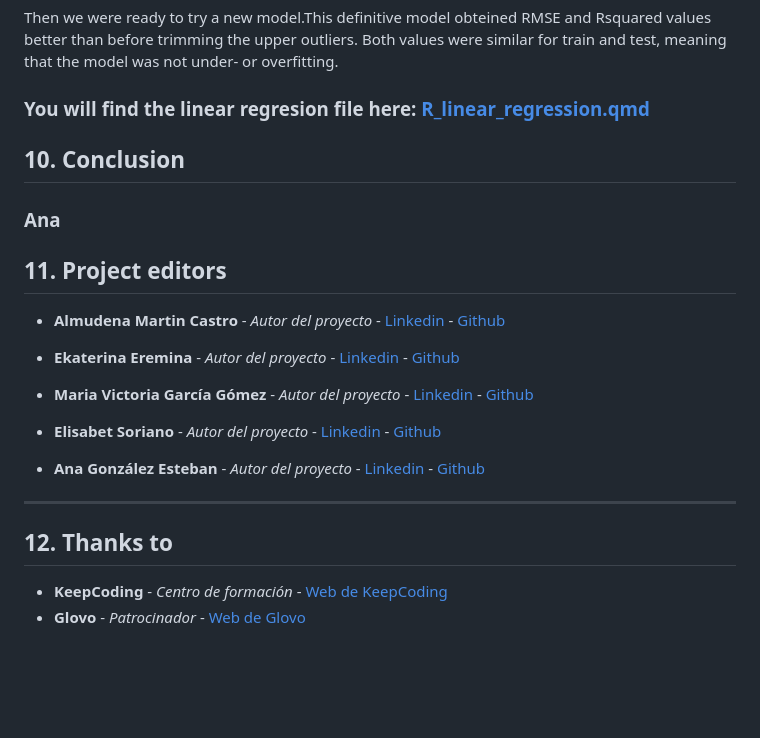
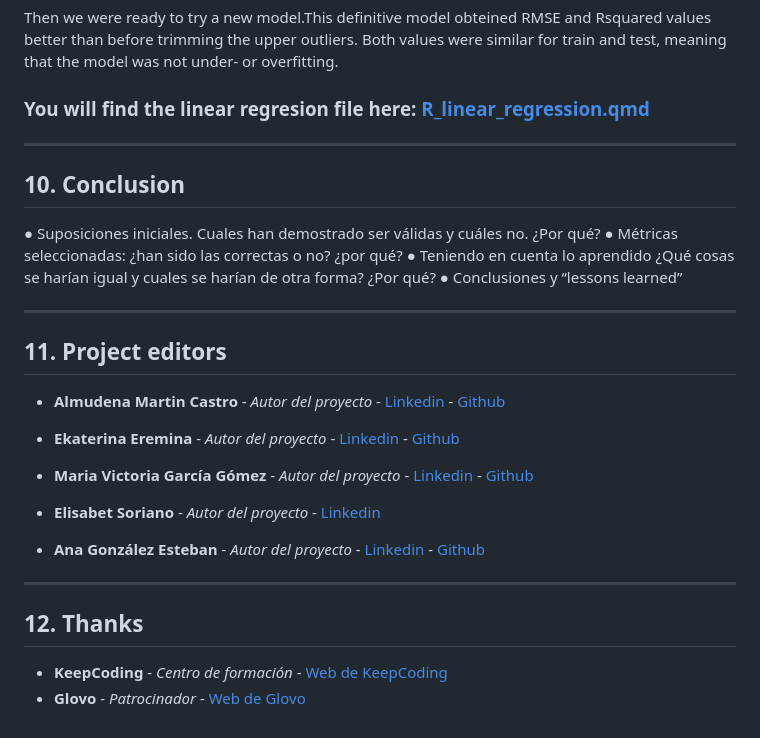
Before and after one commit to AnaGonzalezEsteban/Airbnb-final-project, a Markdown page: README.md, the part around one of its changes. Rendered like a GitHub page; blank space fills up the shorter version.

```diff
--- a/README.md
+++ b/README.md
@@ -312,11 +322,16 @@ Then we were ready to try a new model.This definitive model obteined RMSE and Rs
 ### You will find the linear regresion file here: [R_linear_regression.qmd](https://github.com/AnaGonzalezEsteban/Airbnb-final-project/blob/main/R_linear_regression.qmd)
 
 
+--------------------------------
 ## 10. Conclusion
 
-### Ana
+● Suposiciones iniciales. Cuales han demostrado ser válidas y cuáles no. ¿Por qué?
+● Métricas seleccionadas: ¿han sido las correctas o no? ¿por qué?
+● Teniendo en cuenta lo aprendido ¿Qué cosas se harían igual y cuales se harían de otra forma? ¿Por qué?
+● Conclusiones y “lessons learned”
 
 
+--------------------------------
 ## 11. Project editors
 
 * **Almudena Martin Castro** - *Autor del proyecto* - [Linkedin](https://www.linkedin.com/in/almudenamcastro/) - [Github](https://github.com/almudenamcastro)
@@ -327,10 +342,10 @@ Then we were ready to try a new model.This definitive model obteined RMSE and Rs
 
-* **Elisabet Soriano** - *Autor del proyecto* - [Linkedin](https://www.linkedin.com/in/elisabet-soriano-845542175/) - [Github]()
+* **Elisabet Soriano** - *Autor del proyecto* - [Linkedin](https://www.linkedin.com/in/elisabet-soriano-845542175/)
 
 * **Ana González Esteban** - *Autor del proyecto*  - [Linkedin](https://www.linkedin.com/in/anagonzalezesteban/) - [Github](https://github.com/AnaGonzalezEsteban)
 
 --------------------------------
-## 12. Thanks to
+## 12. Thanks
 
 * **KeepCoding** - *Centro de formación* - [Web de KeepCoding](https://keepcoding.io/)
 *  **Glovo** - *Patrocinador* - [Web de Glovo](https://glovoapp.com/)
```
Also changed, not shown: other parts of README.md (+12 -2 lines).
